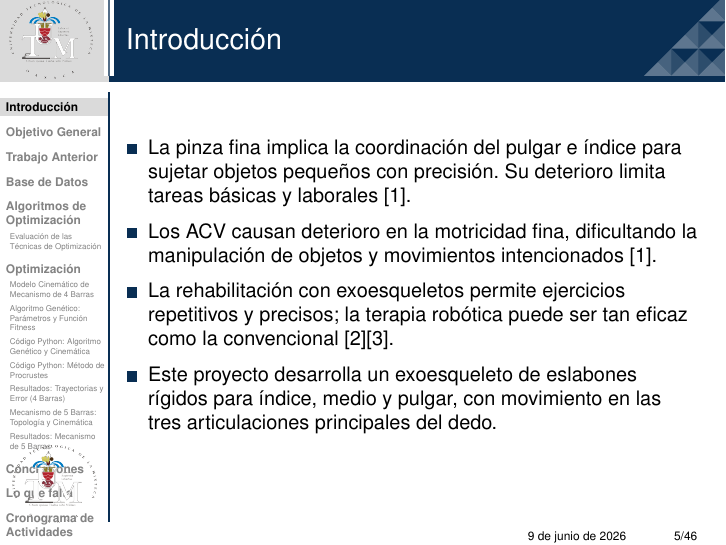
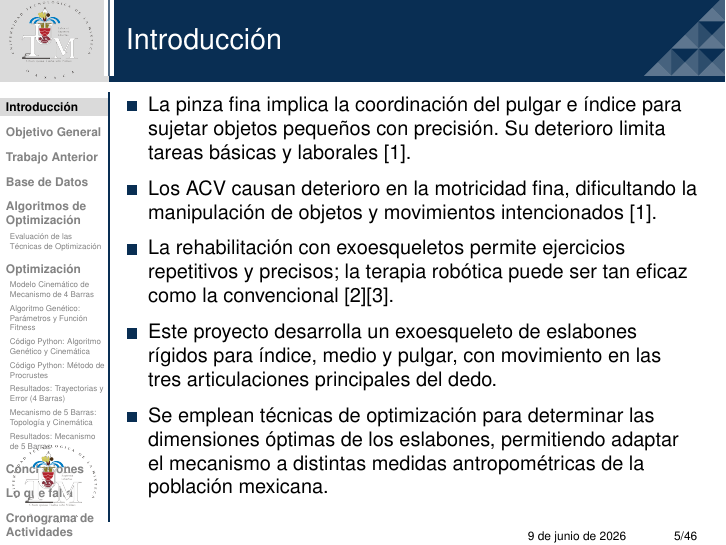
Before and after one commit to Utemita/Presentacion_Overleaf, LaTeX slides (Nueva_Presentacion/main.tex): page 5 of 46. Compiled offline with pdfLaTeX.

Commit message:
feat(intro): agregar bullet sobre optimización para medidas antropométricas

```diff
--- a/Nueva_Presentacion/main.tex
+++ b/Nueva_Presentacion/main.tex
@@ -90,6 +90,7 @@
         \item Los ACV causan deterioro en la motricidad fina, dificultando la manipulaci\'on de objetos y movimientos intencionados \cite{kim2017}.
         \item La rehabilitaci\'on con exoesqueletos permite ejercicios repetitivos y precisos; la terapia rob\'otica puede ser tan eficaz como la convencional \cite{ueki2012}\cite{Fukui2025}.
         \item Este proyecto desarrolla un exoesqueleto de eslabones r\'igidos para \'indice, medio y pulgar, con movimiento en las tres articulaciones principales del dedo.
+        \item Se emplean t\'ecnicas de optimizaci\'on para determinar las dimensiones \'optimas de los eslabones, permitiendo adaptar el mecanismo a distintas medidas antropom\'etricas de la poblaci\'on mexicana.
     \end{itemize}
 \end{frame}
 
```
Also changed, not shown: Nueva_Presentacion/main.pdf.
